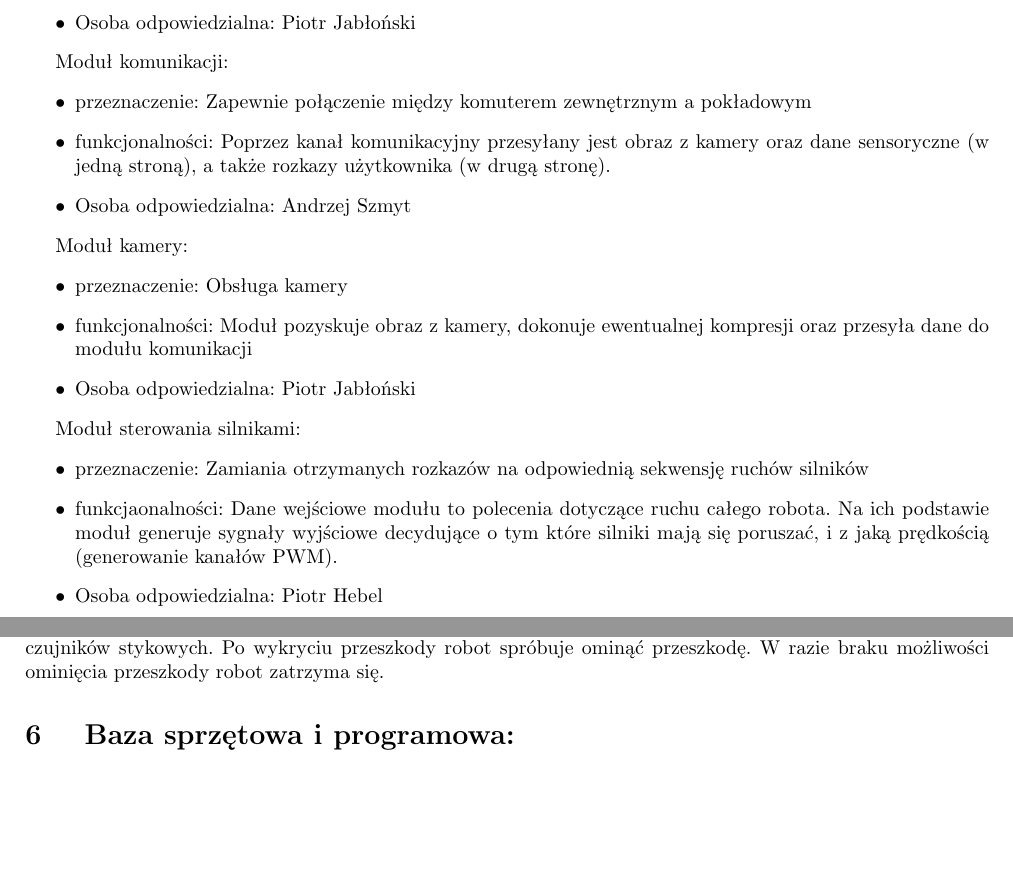
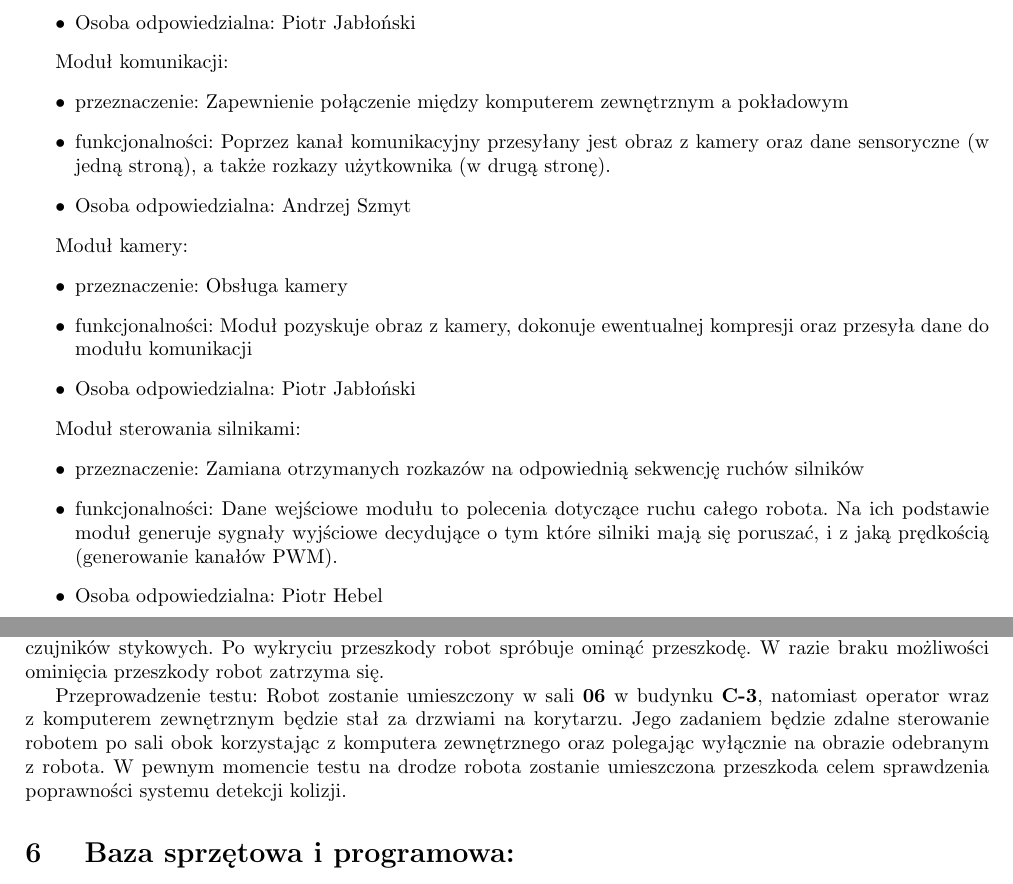
Before and after one commit to hizonglol/projekt_zespolowy-2016, a LaTeX document (dokumentacja/zalozenia/zalozenia_projektowe,_specyfikacja_funkcjonalna,_kryteria ewaluacji.tex): two parts of pages 4 and 5 of 6, joined at a grey line, cut so that both start at the same text, the shorter picture padded with empty space. Compiled offline with pdfLaTeX.

Commit message:
drobne poprawki w dokumentacji

```diff
--- a/dokumentacja/zalozenia/zalozenia_projektowe,_specyfikacja_funkcjonalna,_kryteria ewaluacji.tex
+++ b/dokumentacja/zalozenia/zalozenia_projektowe,_specyfikacja_funkcjonalna,_kryteria ewaluacji.tex
@@ -125,7 +123,7 @@ GUI użytkownika:
 
 Moduł komunikacji:
 \begin{itemize}
-\item przeznaczenie: Zapewnie połączenie między komuterem zewnętrznym a pokładowym
+\item przeznaczenie: Zapewnienie połączenie między komputerem zewnętrznym a pokładowym
 \item funkcjonalności: Poprzez kanał komunikacyjny przesyłany jest obraz z kamery oraz dane sensoryczne (w jedną stroną), a także rozkazy użytkownika (w drugą stronę).
 \item Osoba odpowiedzialna: Andrzej Szmyt
 \end{itemize}
@@ -139,8 +137,8 @@ Moduł kamery:
 
 Moduł sterowania silnikami:
 \begin{itemize}
-\item przeznaczenie: Zamiania otrzymanych rozkazów na odpowiednią sekwensję ruchów silników
-\item funkcjaonalności: Dane wejściowe modułu to polecenia dotyczące ruchu całego robota. Na ich podstawie moduł generuje sygnały wyjściowe decydujące o tym które silniki mają się poruszać, i z jaką prędkością (generowanie kanałów PWM).
+\item przeznaczenie: Zamiana otrzymanych rozkazów na odpowiednią sekwencję ruchów silników
+\item funkcjonalności: Dane wejściowe modułu to polecenia dotyczące ruchu całego robota. Na ich podstawie moduł generuje sygnały wyjściowe decydujące o tym które silniki mają się poruszać, i z jaką prędkością (generowanie kanałów PWM).
 \item Osoba odpowiedzialna: Piotr Hebel
 \end{itemize}
 \newpage
@@ -183,6 +181,9 @@ Zawartość baza danych:
 
 Robot czterokołowy umożliwi zdalne sterowanie w pomieszczeniu zamkniętym i dokonanie inspekcji pomieszczenia z zapisem video i sygnałów ze wszystkich czujników pomiarowych. Wykrywanie przeszkód odbywa się dwustopniowo: przez analizę danych z czujników ultradźwiękowych, oraz przez analizę danych odebranych z czujników stykowych. Po wykryciu przeszkody robot spróbuje ominąć przeszkodę. W razie braku możliwości ominięcia przeszkody robot zatrzyma się.
 
+Przeprowadzenie testu:
+Robot zostanie umieszczony w sali \textbf{06} w budynku \textbf{C-3}, natomiast operator wraz z komputerem zewnętrznym będzie stał za drzwiami na korytarzu. Jego zadaniem będzie zdalne sterowanie robotem po sali obok korzystając z komputera zewnętrznego oraz polegając wyłącznie na obrazie odebranym z robota. W pewnym momencie testu na drodze robota zostanie umieszczona przeszkoda celem sprawdzenia poprawności systemu detekcji kolizji.
+
 \section{ Baza sprzętowa i programowa:}
 Komputer pokładowy:
 \begin{itemize}
```
Also changed, not shown: TODO.txt (+5 -0 lines), dokumentacja/opis_projektu/opis_projektu.tex (+2 -2 lines), dokumentacja/architektura_oprogramowania/architektura_oprogramowania.pdf, dokumentacja/opis_projektu/opis_projektu.pdf, dokumentacja/zalozenia/zalozenia_projektowe,_specyfikacja_funkcjonalna,_kryteria ewaluacji.pdf, dokumentacja/zalozenia/zalozenia_projektowe,_specyfikacja_funkcjonalna,_kryteria ewaluacji.tex (6 more changed lines), 2 other files.
